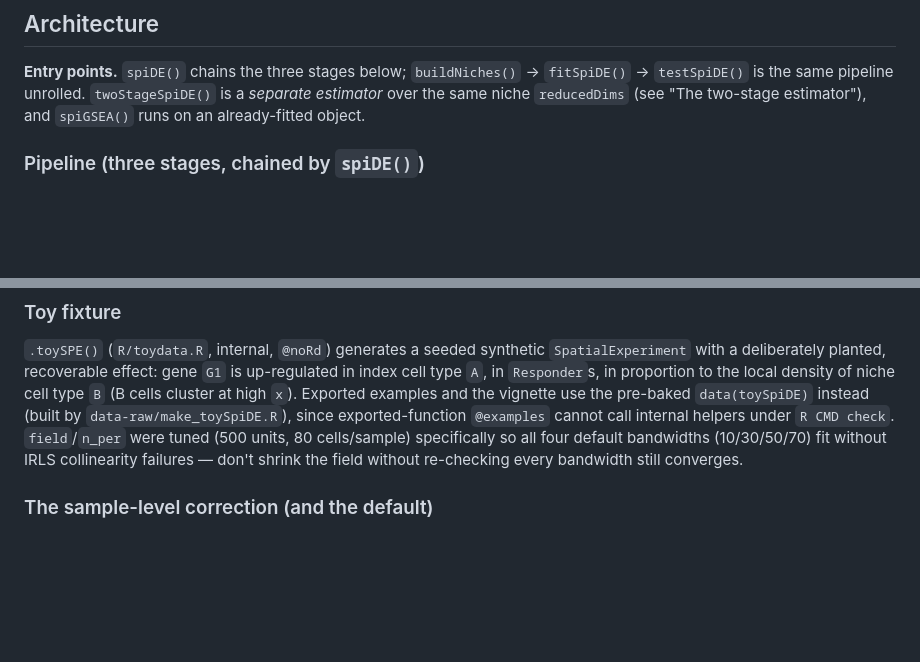
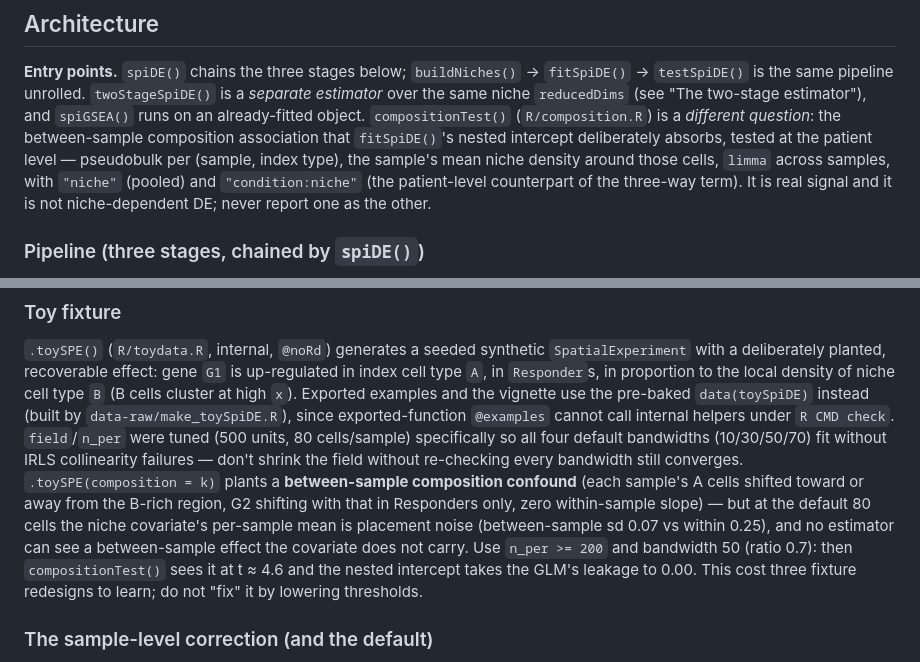
Before and after one commit to BhuvaLab/spiDE, a Markdown page: CLAUDE.md, 2 parts joined by grey strips. GitHub-like rendering; blank space fills up the shorter version.

Commit message:
CLAUDE.md: compositionTest(), and why the composition fixture needs 200 cells per sample
Co-Authored-By: Claude Fable 5.1 <noreply@anthropic.com>

```diff
--- a/CLAUDE.md
+++ b/CLAUDE.md
@@ -54,7 +54,12 @@ so they can be forwarded via `...` without renaming.
 **Entry points.** `spiDE()` chains the three stages below; `buildNiches()` → `fitSpiDE()` →
 `testSpiDE()` is the same pipeline unrolled. `twoStageSpiDE()` is a *separate estimator* over the
 same niche `reducedDims` (see "The two-stage estimator"), and `spiGSEA()` runs on an already-fitted
-object.
+object. `compositionTest()` (`R/composition.R`) is a *different question*: the between-sample
+composition association that `fitSpiDE()`'s nested intercept deliberately absorbs, tested at the
+patient level — pseudobulk per (sample, index type), the sample's mean niche density around those
+cells, `limma` across samples, with `"niche"` (pooled) and `"condition:niche"` (the patient-level
+counterpart of the three-way term). It is real signal and it is not niche-dependent DE; never
+report one as the other.
 
 ### Pipeline (three stages, chained by `spiDE()`)
 
@@ -175,7 +180,14 @@ Exported examples and the vignette use the pre-baked `data(toySpiDE)` instead (b
 `data-raw/make_toySpiDE.R`), since exported-function `@examples` cannot call internal helpers under
 `R CMD check`. `field`/`n_per` were tuned (500 units, 80 cells/sample) specifically so all four default
 bandwidths (10/30/50/70) fit without IRLS collinearity failures — don't shrink the field without
-re-checking every bandwidth still converges.
+re-checking every bandwidth still converges. `.toySPE(composition = k)` plants a **between-sample
+composition confound** (each sample's A cells shifted toward or away from the B-rich region, G2
+shifting with that in Responders only, zero within-sample slope) — but at the default 80 cells the
+niche covariate's per-sample mean is placement noise (between-sample sd 0.07 vs within 0.25), and
+no estimator can see a between-sample effect the covariate does not carry. Use `n_per >= 200` and
+bandwidth 50 (ratio 0.7): then `compositionTest()` sees it at t ≈ 4.6 and the nested intercept
+takes the GLM's leakage to 0.00. This cost three fixture redesigns to learn; do not "fix" it by
+lowering thresholds.
 
 ### The sample-level correction (and the default)
 
```
